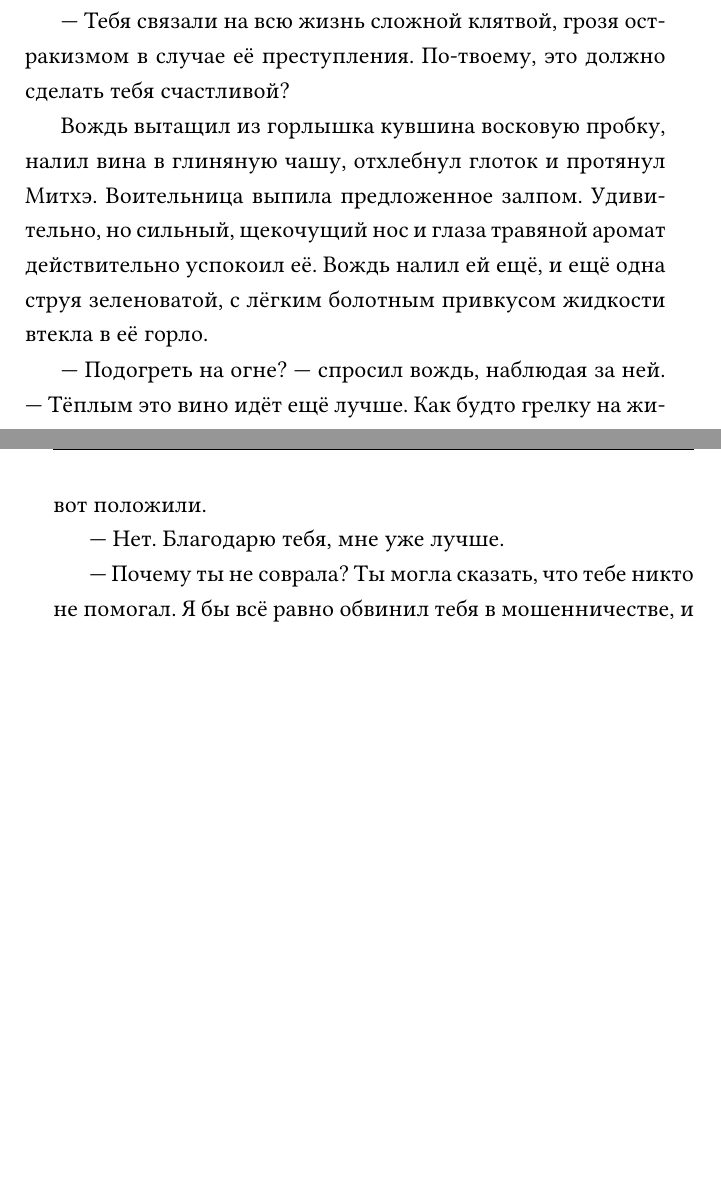
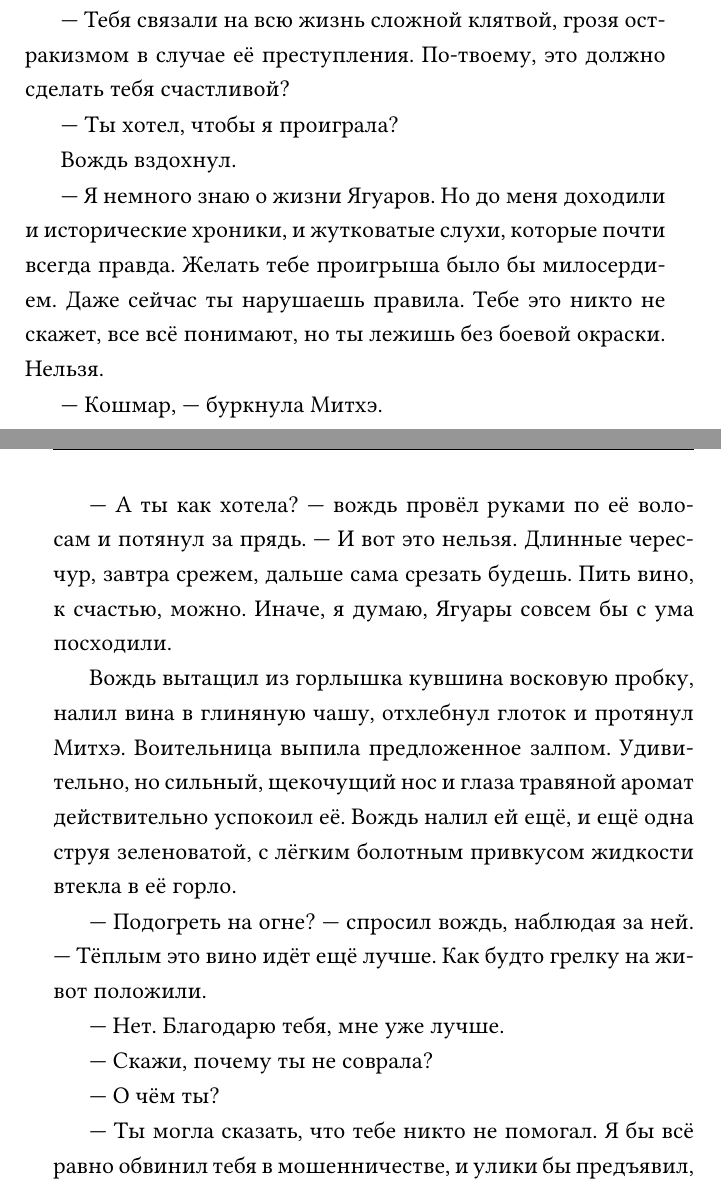
Before and after one commit to heavensent31/tofa, a LaTeX book (src/snap/header_ru.tex, which reads src/snap/snap.tex): two parts of pages 34 and 35 of 104 before the commit and two parts of pages 34 and 35 of 105 after it, joined at a grey line, cut so that both start at the same text, the shorter picture padded with empty space. Compiled offline with XeLaTeX; a missing font is replaced by an installed copy or a similar font.

Commit message:
2023-06-22T01:54:21+07:00

```diff
--- a/src/snap/snap.tex
+++ b/src/snap/snap.tex
@@ -1120,6 +1120,25 @@
 --- Тебя связали на всю жизнь сложной клятвой, грозя остракизмом в случае её преступления.
 По-твоему, это должно сделать тебя счастливой?
 
+--- Ты хотел, чтобы я проиграла?
+
+Вождь вздохнул.
+
+--- Я немного знаю о жизни Ягуаров.
+Но до меня доходили и исторические хроники, и жутковатые слухи, которые почти всегда правда.
+Желать тебе проигрыша было бы милосердием.
+Даже сейчас ты нарушаешь правила.
+Тебе это никто не скажет, все всё понимают, но ты лежишь без боевой окраски.
+Нельзя.
+
+--- Кошмар, --- буркнула Митхэ.
+
+--- А ты как хотела? --- вождь провёл руками по её волосам и потянул за прядь.
+--- И вот это нельзя.
+Длинные чересчур, завтра срежем, дальше сама срезать будешь.
+Пить вино, к счастью, можно.
+Иначе, я думаю, Ягуары совсем бы с ума посходили.
+
 Вождь вытащил из горлышка кувшина восковую пробку, налил вина в глиняную чашу, отхлебнул глоток и протянул Митхэ.
 Воительница выпила предложенное залпом.
 Удивительно, но сильный, щекочущий нос и глаза травяной аромат действительно успокоил её.
@@ -1132,8 +1151,11 @@
 --- Нет.
 Благодарю тебя, мне уже лучше.
 
---- Почему ты не соврала?
-Ты могла сказать, что тебе никто не помогал.
+--- Скажи, почему ты не соврала?
+
+--- О чём ты?
+
+--- Ты могла сказать, что тебе никто не помогал.
 Я бы всё равно обвинил тебя в мошенничестве, и улики бы предъявил, как ты понимаешь.
 Но ты ведь могла.
 
```
